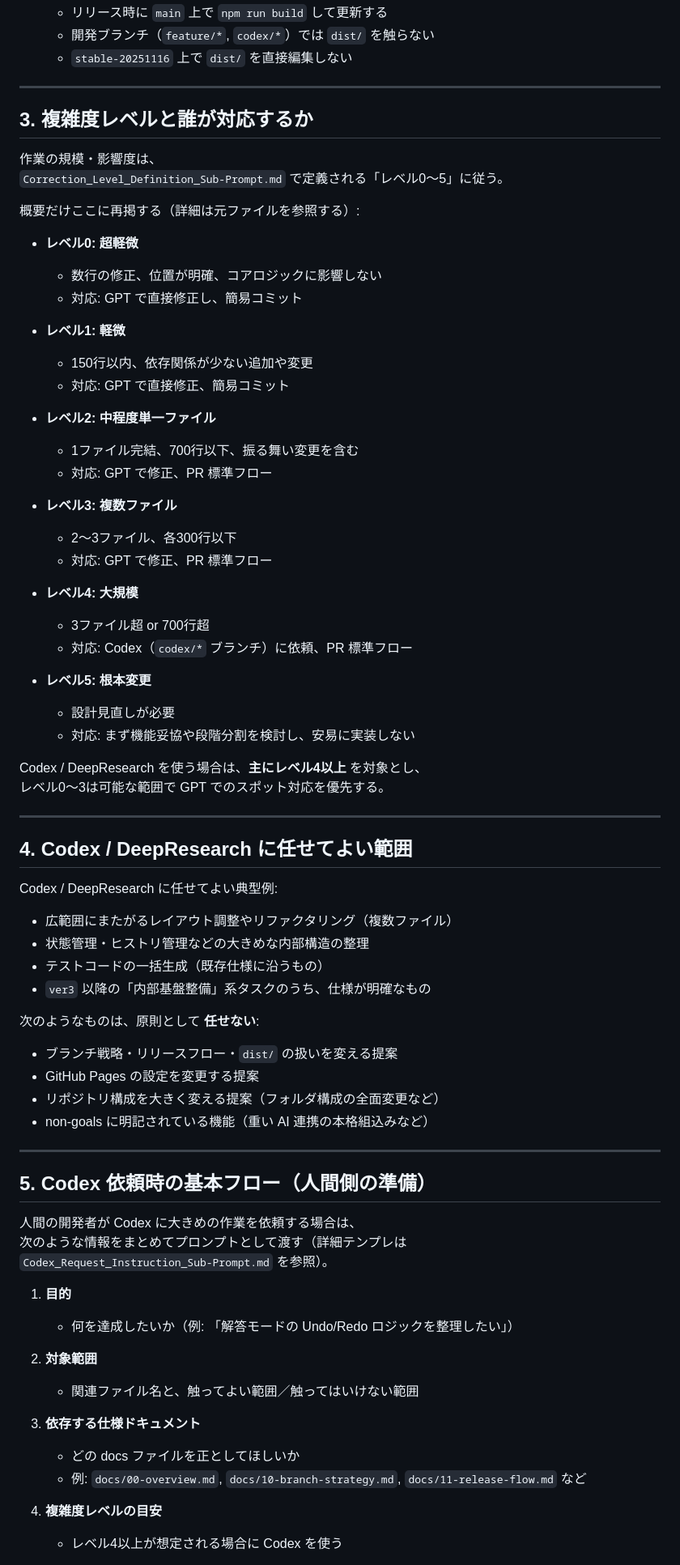
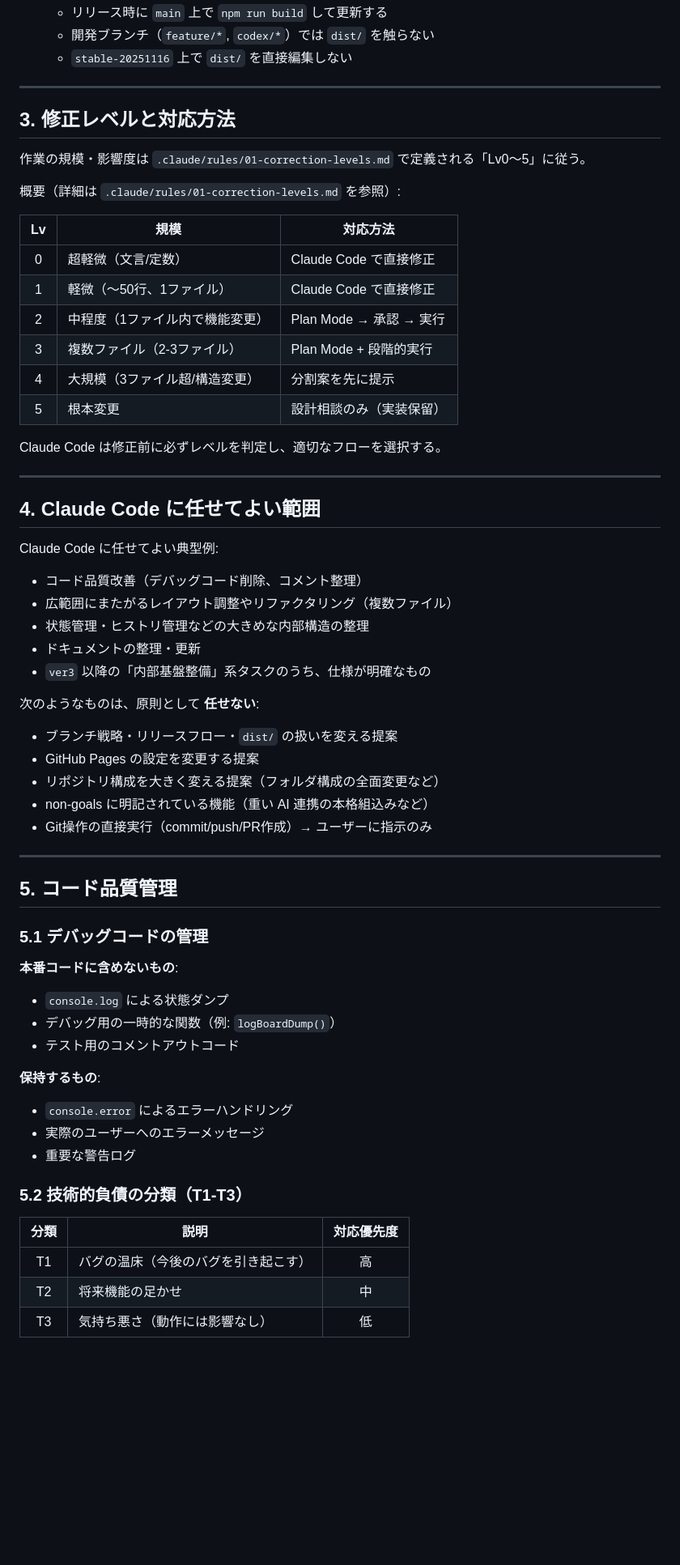
Before and after one commit to sentoku870/tumego, a Markdown page: docs/20-codex-rules.md, the part around one of its changes. Shown at 81% size. Drawn GitHub-style; blank space fills up the shorter version.

Commit message:
docs: update codex-rules for Claude Code migration and code quality tracking

```diff
--- a/docs/20-codex-rules.md
+++ b/docs/20-codex-rules.md
@@ -55,49 +62,33 @@ Codex / DeepResearch は、次の点を絶対に変更提案してはならな
 
 ---
 
-## 3. 複雑度レベルと誰が対応するか
+## 3. 修正レベルと対応方法
 
-作業の規模・影響度は、
-`Correction_Level_Definition_Sub-Prompt.md` で定義される「レベル0〜5」に従う。
+作業の規模・影響度は `.claude/rules/01-correction-levels.md` で定義される「Lv0〜5」に従う。
 
-概要だけここに再掲する（詳細は元ファイルを参照する）:
+概要（詳細は `.claude/rules/01-correction-levels.md` を参照）:
 
-- **レベル0: 超軽微**
-  - 数行の修正、位置が明確、コアロジックに影響しない
-  - 対応: GPT で直接修正し、簡易コミット
+| Lv | 規模 | 対応方法 |
+|:--:|------|----------|
+| 0 | 超軽微（文言/定数） | Claude Code で直接修正 |
+| 1 | 軽微（〜50行、1ファイル） | Claude Code で直接修正 |
+| 2 | 中程度（1ファイル内で機能変更） | Plan Mode → 承認 → 実行 |
+| 3 | 複数ファイル（2-3ファイル） | Plan Mode + 段階的実行 |
+| 4 | 大規模（3ファイル超/構造変更） | 分割案を先に提示 |
+| 5 | 根本変更 | 設計相談のみ（実装保留） |
 
-- **レベル1: 軽微**
-  - 150行以内、依存関係が少ない追加や変更
-  - 対応: GPT で直接修正、簡易コミット
-
-- **レベル2: 中程度単一ファイル**
-  - 1ファイル完結、700行以下、振る舞い変更を含む
-  - 対応: GPT で修正、PR 標準フロー
-
-- **レベル3: 複数ファイル**
-  - 2〜3ファイル、各300行以下
-  - 対応: GPT で修正、PR 標準フロー
-
-- **レベル4: 大規模**
-  - 3ファイル超 or 700行超
-  - 対応: Codex（`codex/*` ブランチ）に依頼、PR 標準フロー
-
-- **レベル5: 根本変更**
-  - 設計見直しが必要
-  - 対応: まず機能妥協や段階分割を検討し、安易に実装しない
-
-Codex / DeepResearch を使う場合は、**主にレベル4以上** を対象とし、
-レベル0〜3は可能な範囲で GPT でのスポット対応を優先する。
+Claude Code は修正前に必ずレベルを判定し、適切なフローを選択する。
 
 ---
 
-## 4. Codex / DeepResearch に任せてよい範囲
+## 4. Claude Code に任せてよい範囲
 
-Codex / DeepResearch に任せてよい典型例:
+Claude Code に任せてよい典型例:
 
+- コード品質改善（デバッグコード削除、コメント整理）
 - 広範囲にまたがるレイアウト調整やリファクタリング（複数ファイル）
 - 状態管理・ヒストリ管理などの大きめな内部構造の整理
-- テストコードの一括生成（既存仕様に沿うもの）
+- ドキュメントの整理・更新
 - `ver3` 以降の「内部基盤整備」系タスクのうち、仕様が明確なもの
 
 次のようなものは、原則として **任せない**:
@@ -106,25 +97,29 @@ Codex / DeepResearch に任せてよい典型例:
 - GitHub Pages の設定を変更する提案
 - リポジトリ構成を大きく変える提案（フォルダ構成の全面変更など）
 - non-goals に明記されている機能（重い AI 連携の本格組込みなど）
+- Git操作の直接実行（commit/push/PR作成）→ ユーザーに指示のみ
 
 ---
 
-## 5. Codex 依頼時の基本フロー（人間側の準備）
+## 5. コード品質管理
 
-人間の開発者が Codex に大きめの作業を依頼する場合は、
-次のような情報をまとめてプロンプトとして渡す（詳細テンプレは
-`Codex_Request_Instruction_Sub-Prompt.md` を参照）。
+### 5.1 デバッグコードの管理
 
-1. **目的**
-   - 何を達成したいか（例: 「解答モードの Undo/Redo ロジックを整理したい」）
+**本番コードに含めないもの**:
+- `console.log` による状態ダンプ
+- デバッグ用の一時的な関数（例: `logBoardDump()`）
+- テスト用のコメントアウトコード
 
-2. **対象範囲**
-   - 関連ファイル名と、触ってよい範囲／触ってはいけない範囲
+**保持するもの**:
+- `console.error` によるエラーハンドリング
+- 実際のユーザーへのエラーメッセージ
+- 重要な警告ログ
 
-3. **依存する仕様ドキュメント**
-   - どの docs ファイルを正としてほしいか
-   - 例: `docs/00-overview.md`, `docs/10-branch-strategy.md`, `docs/11-release-flow.md` など
+### 5.2 技術的負債の分類（T1-T3）
 
-4. **複雑度レベルの目安**
-   - レベル4以上が想定される場合に Codex を使う
+| 分類 | 説明 | 対応優先度 |
+|:----:|------|:----------:|
+| T1 | バグの温床（今後のバグを引き起こす） | 高 |
+| T2 | 将来機能の足かせ | 中 |
+| T3 | 気持ち悪さ（動作には影響なし） | 低 |
 
```
Also changed, not shown: other parts of docs/20-codex-rules.md (+59 -35 lines).
